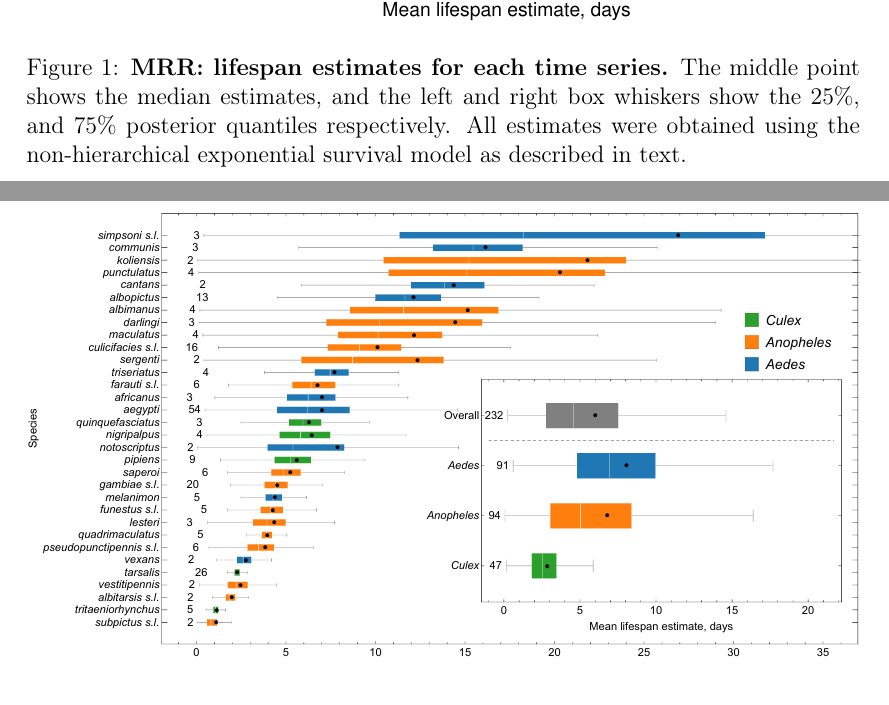
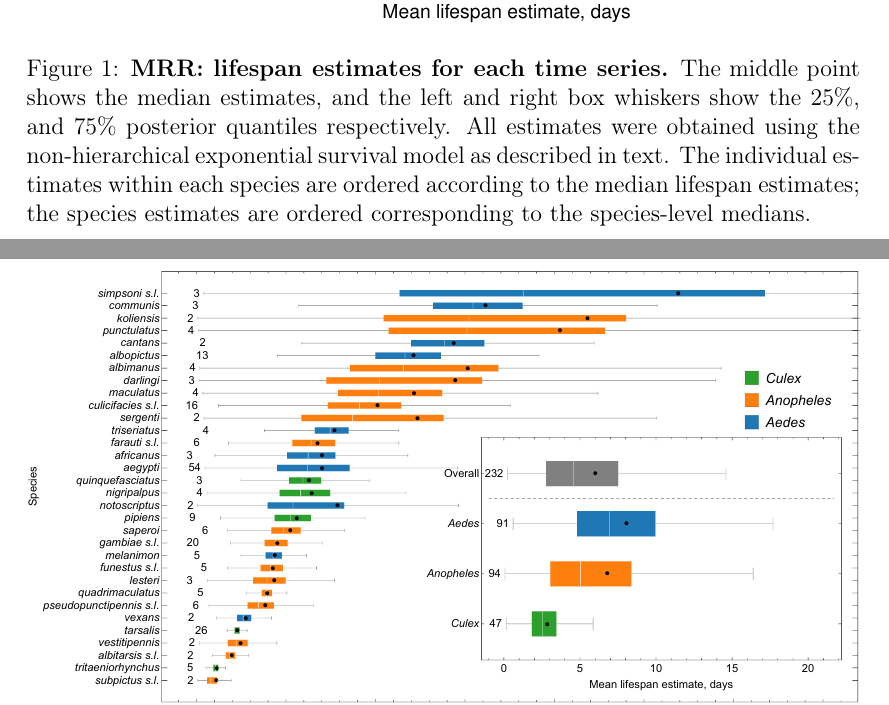
Before and after one commit to ben18785/mrr_dissection_meta_analyses, a LaTeX document (writeUp/figures.tex): two parts of pages 2 and 3 of 11, joined at a grey line, cut so that both start at the same text, the shorter picture padded with empty space. Compiled offline with pdfLaTeX.

Commit message:
updated figure caption about ordering

```diff
--- a/writeUp/figures.tex
+++ b/writeUp/figures.tex
@@ -29,7 +29,7 @@
 
 \begin{figure}[h]
 	\centerline{\includegraphics[width=1\textwidth]{./Figure_files/mrr_individualEstimates_allSpecies_withoutBalabacensis.pdf}}
-	\caption{\textbf{MRR: lifespan estimates for each time series.} The middle point shows the median estimates, and the left and right box whiskers show the 25\%, and 75\% posterior quantiles respectively. All estimates were obtained using the non-hierarchical exponential survival model as described in text.}
+	\caption{\textbf{MRR: lifespan estimates for each time series.} The middle point shows the median estimates, and the left and right box whiskers show the 25\%, and 75\% posterior quantiles respectively. All estimates were obtained using the non-hierarchical exponential survival model as described in text. The individual estimates within each species are ordered according to the median lifespan estimates; the species estimates are ordered corresponding to the species-level medians.}
 	\label{fig:mrr_lifespan_individualEstimates}
 \end{figure}
 
```
